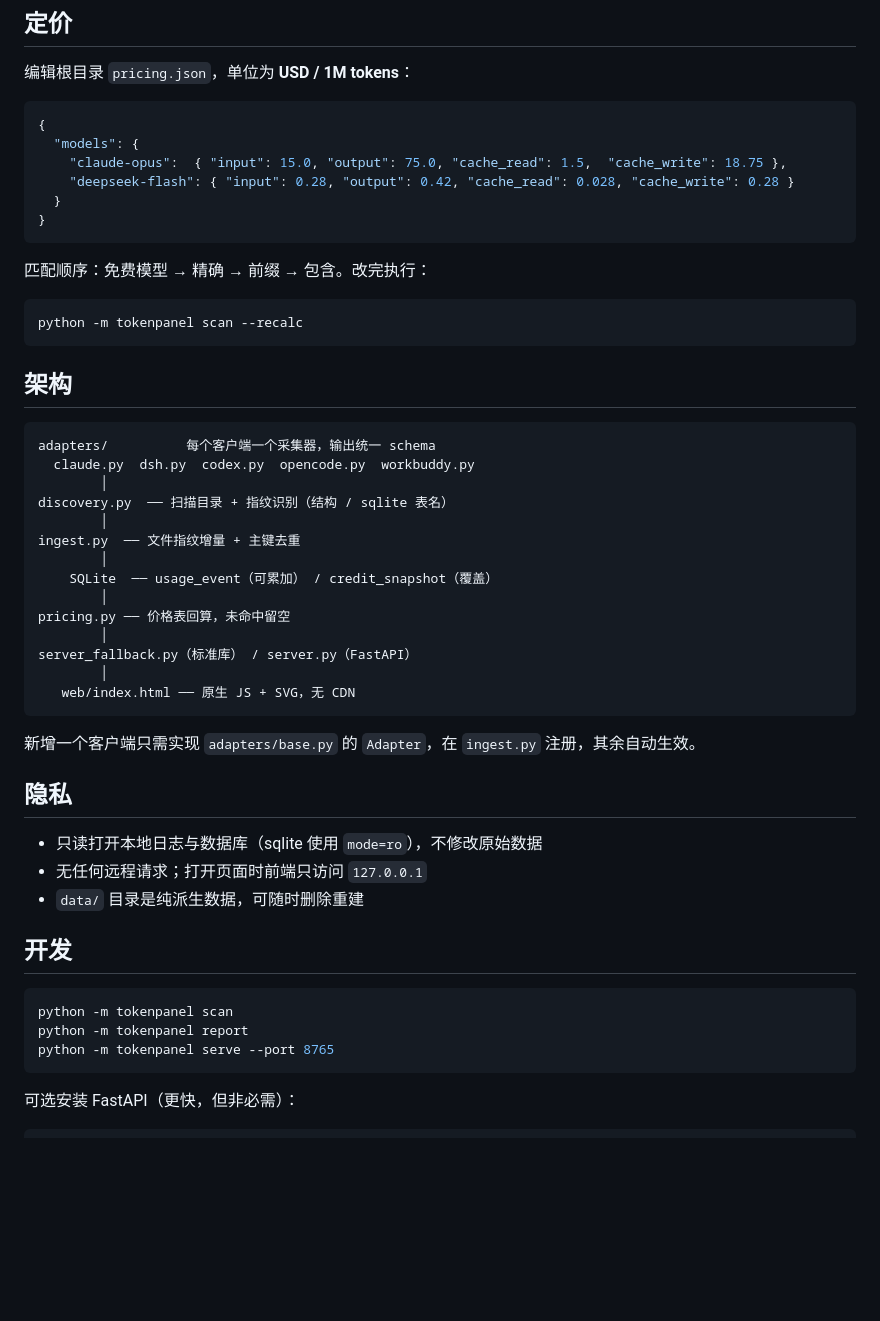
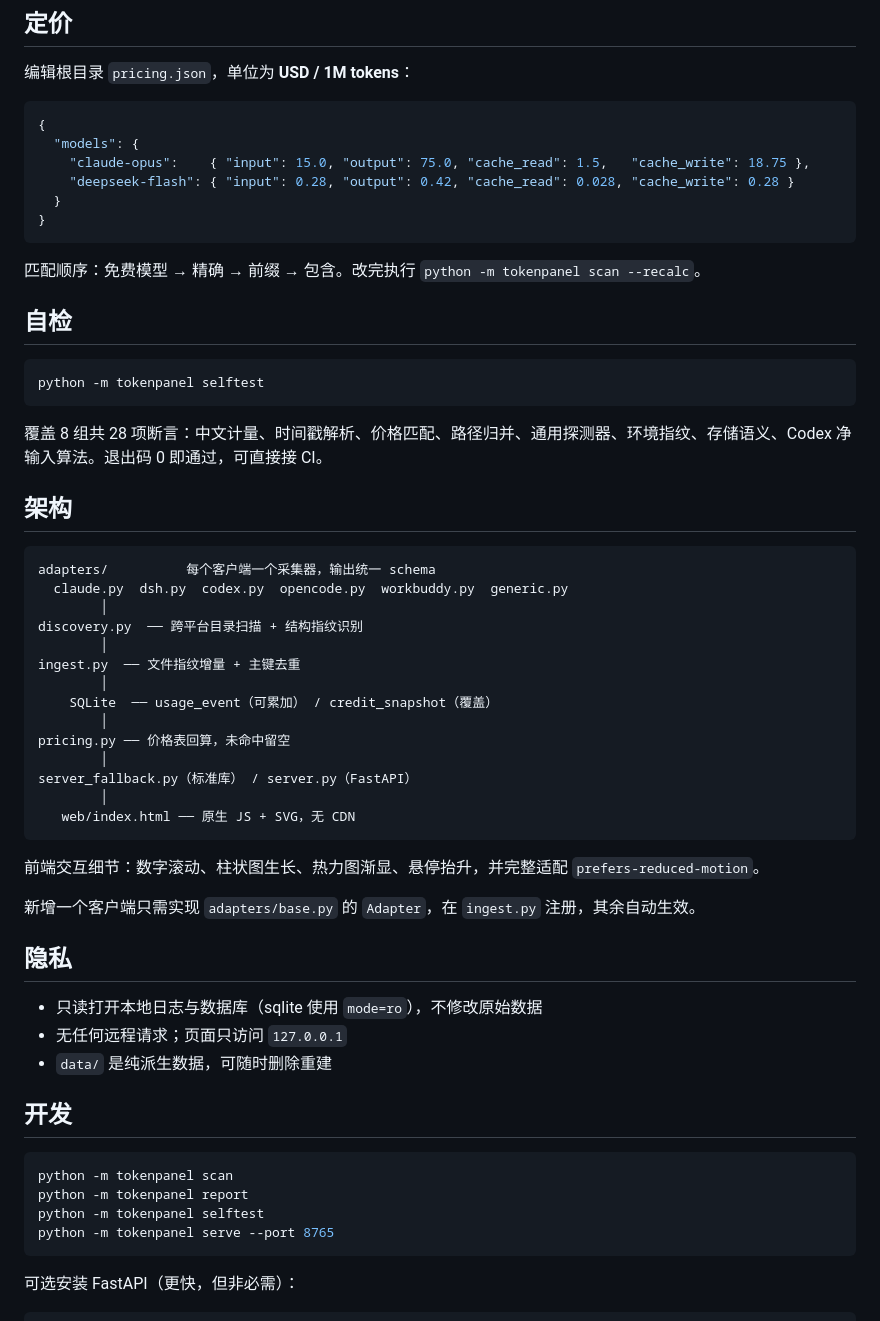
Before and after one commit to hhxpoint/tokenpanel, a Markdown page: README.md, the part around one of its changes. Rendered like a GitHub page; blank space fills up the shorter version.

````diff
--- a/README.md
+++ b/README.md
@@ -108,25 +143,29 @@ Claude Code      15       44   24.32万   38.18万   20.12万   82.62万     $22
 ```json
 {
   "models": {
-    "claude-opus":  { "input": 15.0, "output": 75.0, "cache_read": 1.5,  "cache_write": 18.75 },
+    "claude-opus":    { "input": 15.0, "output": 75.0, "cache_read": 1.5,   "cache_write": 18.75 },
     "deepseek-flash": { "input": 0.28, "output": 0.42, "cache_read": 0.028, "cache_write": 0.28 }
   }
 }
 ```
 
-匹配顺序：免费模型 → 精确 → 前缀 → 包含。改完执行：
+匹配顺序：免费模型 → 精确 → 前缀 → 包含。改完执行 `python -m tokenpanel scan --recalc`。
+
+## 自检
 
 ```bash
-python -m tokenpanel scan --recalc
+python -m tokenpanel selftest
 ```
+
+覆盖 8 组共 28 项断言：中文计量、时间戳解析、价格匹配、路径归并、通用探测器、环境指纹、存储语义、Codex 净输入算法。退出码 0 即通过，可直接接 CI。
 
 ## 架构
 
 ```
 adapters/          每个客户端一个采集器，输出统一 schema
-  claude.py  dsh.py  codex.py  opencode.py  workbuddy.py
+  claude.py  dsh.py  codex.py  opencode.py  workbuddy.py  generic.py
         │
-discovery.py  ── 扫描目录 + 指纹识别（结构 / sqlite 表名）
+discovery.py  ── 跨平台目录扫描 + 结构指纹识别
         │
 ingest.py  ── 文件指纹增量 + 主键去重
         │
@@ -139,19 +178,22 @@ server_fallback.py（标准库） / server.py（FastAPI）
    web/index.html ── 原生 JS + SVG，无 CDN
 ```
 
+前端交互细节：数字滚动、柱状图生长、热力图渐显、悬停抬升，并完整适配 `prefers-reduced-motion`。
+
 新增一个客户端只需实现 `adapters/base.py` 的 `Adapter`，在 `ingest.py` 注册，其余自动生效。
 
 ## 隐私
 
 - 只读打开本地日志与数据库（sqlite 使用 `mode=ro`），不修改原始数据
-- 无任何远程请求；打开页面时前端只访问 `127.0.0.1`
-- `data/` 目录是纯派生数据，可随时删除重建
+- 无任何远程请求；页面只访问 `127.0.0.1`
+- `data/` 是纯派生数据，可随时删除重建
 
 ## 开发
 
 ```bash
 python -m tokenpanel scan
 python -m tokenpanel report
+python -m tokenpanel selftest
 python -m tokenpanel serve --port 8765
 ```
 
````
Also changed, not shown: other parts of README.md (+59 -24 lines), docs/screenshot.png, 8 other files.
